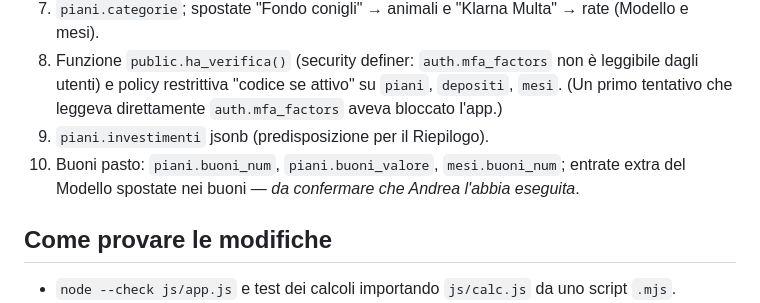
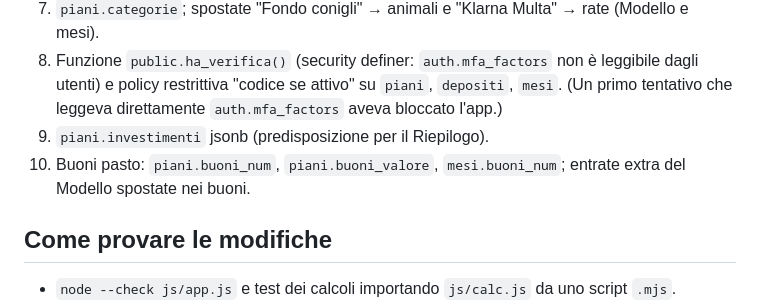
Before and after one commit to DRndre/spare, a Markdown page: CLAUDE.md, the part around the change. Rendered like a GitHub page.

Commit message:
Note: query 10 eseguita
Co-Authored-By: Claude Opus 5.5 <noreply@anthropic.com>
Claude-Session: https://claude.ai/code/session_01LTbf1M5XC1HXCoUnyLfn4o

```diff
--- a/CLAUDE.md
+++ b/CLAUDE.md
@@ -163,7 +163,7 @@ Su Supabase *Site URL* e *Redirect URLs* devono contenere `https://drndre.github
 8. Funzione `public.ha_verifica()` (security definer: `auth.mfa_factors` non è leggibile dagli utenti) e policy restrittiva
    "codice se attivo" su `piani`, `depositi`, `mesi`. (Un primo tentativo che leggeva direttamente `auth.mfa_factors` aveva bloccato l'app.)
 9. `piani.investimenti` jsonb (predisposizione per il Riepilogo).
-10. Buoni pasto: `piani.buoni_num`, `piani.buoni_valore`, `mesi.buoni_num`; entrate extra del Modello spostate nei buoni — *da confermare che Andrea l'abbia eseguita*.
+10. Buoni pasto: `piani.buoni_num`, `piani.buoni_valore`, `mesi.buoni_num`; entrate extra del Modello spostate nei buoni.
 
 ## Come provare le modifiche
 - `node --check js/app.js` e test dei calcoli importando `js/calc.js` da uno script `.mjs`.
```
